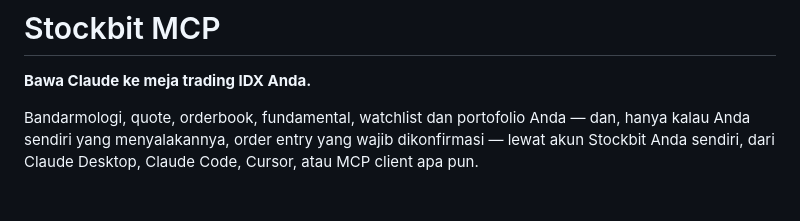
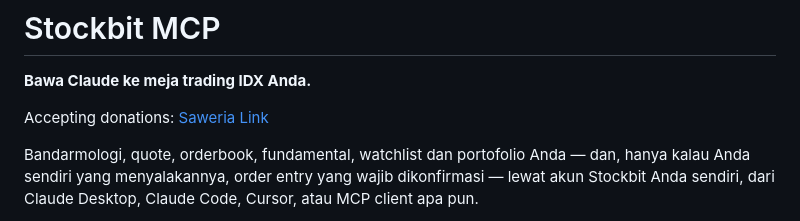
Before and after one commit to INo-xious/stockbit-mcp, a Markdown page: README.id.md, the part around the change. GitHub-like rendering; blank space fills up the shorter version.

Commit message:
docs: add donation link to README.id.md

```diff
--- a/README.id.md
+++ b/README.id.md
@@ -1,6 +1,8 @@
 # Stockbit MCP
 
 **Bawa Claude ke meja trading IDX Anda.**
+
+Accepting donations: [Saweria Link](https://saweria.co/GUBS)
 
 Bandarmologi, quote, orderbook, fundamental, watchlist dan portofolio Anda — dan, hanya kalau Anda
 sendiri yang menyalakannya, order entry yang wajib dikonfirmasi — lewat akun Stockbit Anda sendiri,
```
